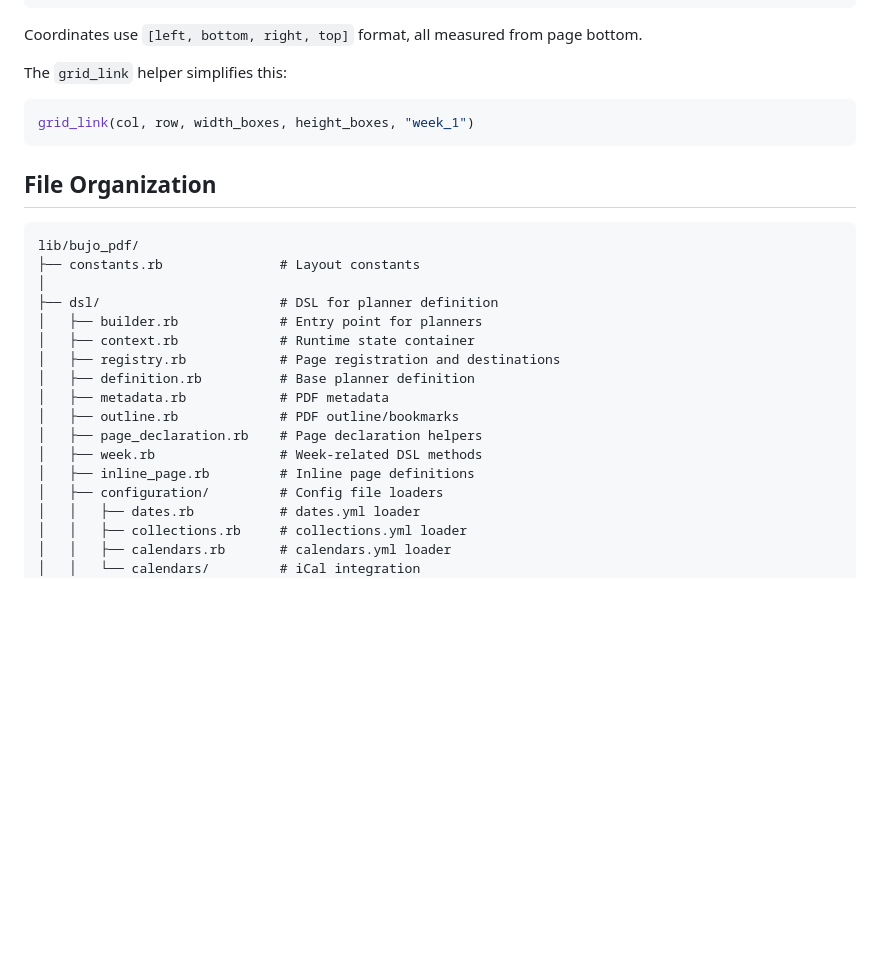
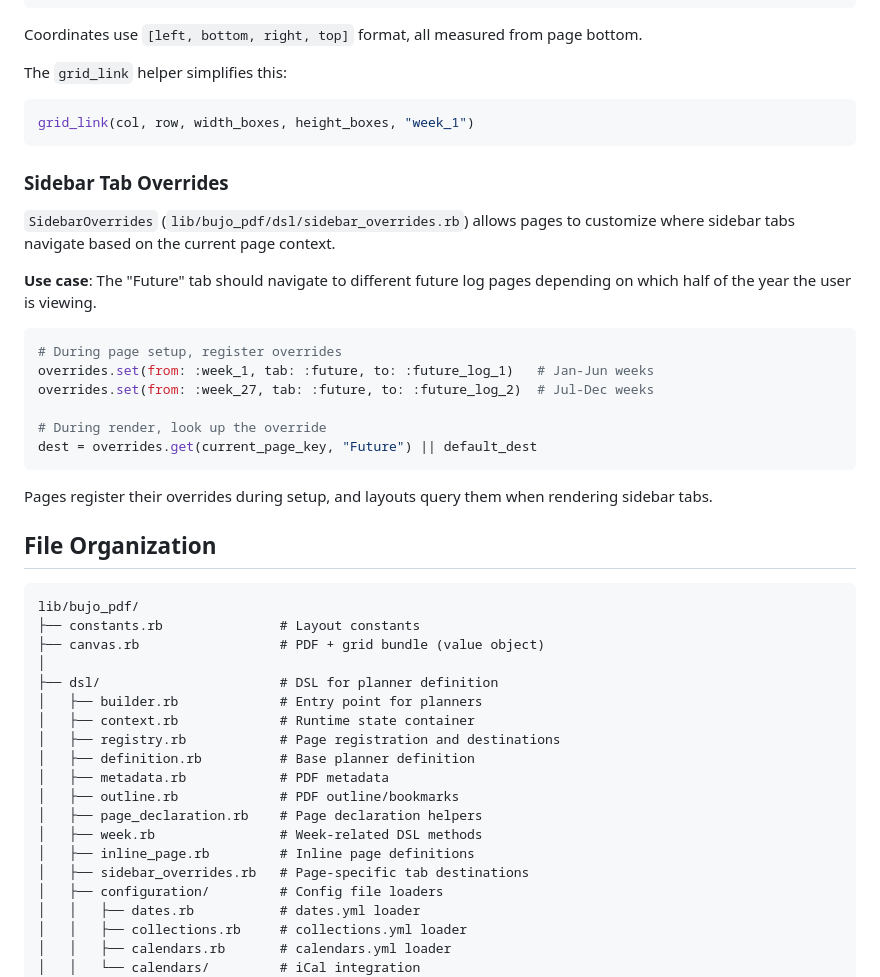
Before and after one commit to andynu/bujo-pdf, a Markdown page: ARCHITECTURE.md, the part around one of its changes. GitHub-like rendering; blank space fills up the shorter version.

````diff
--- a/ARCHITECTURE.md
+++ b/ARCHITECTURE.md
@@ -312,11 +349,29 @@ The `grid_link` helper simplifies this:
 grid_link(col, row, width_boxes, height_boxes, "week_1")
 ```
 
+### Sidebar Tab Overrides
+
+`SidebarOverrides` (`lib/bujo_pdf/dsl/sidebar_overrides.rb`) allows pages to customize where sidebar tabs navigate based on the current page context.
+
+**Use case**: The "Future" tab should navigate to different future log pages depending on which half of the year the user is viewing.
+
+```ruby
+# During page setup, register overrides
+overrides.set(from: :week_1, tab: :future, to: :future_log_1)   # Jan-Jun weeks
+overrides.set(from: :week_27, tab: :future, to: :future_log_2)  # Jul-Dec weeks
+
+# During render, look up the override
+dest = overrides.get(current_page_key, "Future") || default_dest
+```
+
+Pages register their overrides during setup, and layouts query them when rendering sidebar tabs.
+
 ## File Organization
 
 ```
 lib/bujo_pdf/
 ├── constants.rb               # Layout constants
+├── canvas.rb                  # PDF + grid bundle (value object)
 │
 ├── dsl/                       # DSL for planner definition
 │   ├── builder.rb             # Entry point for planners
@@ -328,6 +383,7 @@ lib/bujo_pdf/
 │   ├── page_declaration.rb    # Page declaration helpers
 │   ├── week.rb                # Week-related DSL methods
 │   ├── inline_page.rb         # Inline page definitions
+│   ├── sidebar_overrides.rb   # Page-specific tab destinations
 │   ├── configuration/         # Config file loaders
 │   │   ├── dates.rb           # dates.yml loader
 │   │   ├── collections.rb     # collections.yml loader
````
Also changed, not shown: other parts of ARCHITECTURE.md (+46 -5 lines).
